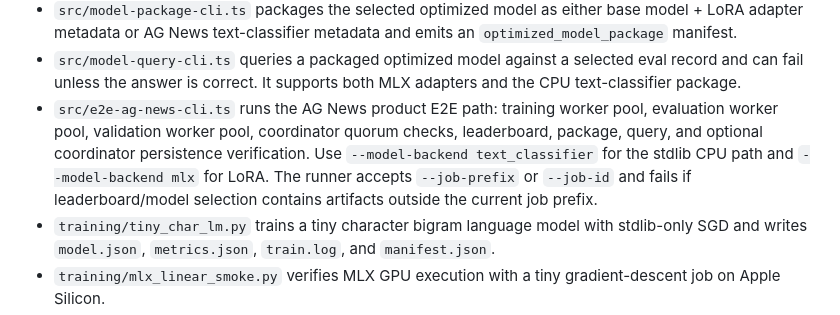
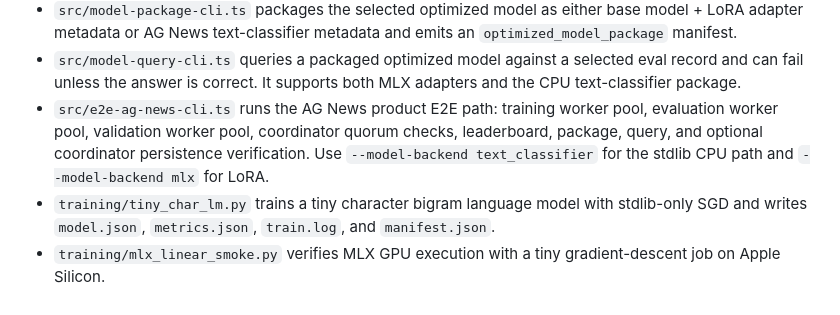
Before and after one commit to turinglabsorg/marshall, a Markdown page: AGENTS.md, the part around the change. Rendered like a GitHub page.

Commit message:
Revert "Document E2E job prefix validation"
This reverts commit bb8dff6cd4bc149993a1cfc55cc6dd5b152bd473.

```diff
--- a/AGENTS.md
+++ b/AGENTS.md
@@ -62,7 +62,7 @@ Marshall is a p2p-first consumer AI compute network for asynchronous AI workload
 - `src/leaderboard-cli.ts` scans `adapter_evaluation` and `text_classifier_evaluation` metrics and writes `leaderboard.json`, `top_k.json`, and `optimized_model.json`. With `--coordinator-url --require-verdict accepted`, it filters model selection to coordinator-accepted artifacts only.
 - `src/model-package-cli.ts` packages the selected optimized model as either base model + LoRA adapter metadata or AG News text-classifier metadata and emits an `optimized_model_package` manifest.
 - `src/model-query-cli.ts` queries a packaged optimized model against a selected eval record and can fail unless the answer is correct. It supports both MLX adapters and the CPU text-classifier package.
-- `src/e2e-ag-news-cli.ts` runs the AG News product E2E path: training worker pool, evaluation worker pool, validation worker pool, coordinator quorum checks, leaderboard, package, query, and optional coordinator persistence verification. Use `--model-backend text_classifier` for the stdlib CPU path and `--model-backend mlx` for LoRA. The runner accepts `--job-prefix` or `--job-id` and fails if leaderboard/model selection contains artifacts outside the current job prefix.
+- `src/e2e-ag-news-cli.ts` runs the AG News product E2E path: training worker pool, evaluation worker pool, validation worker pool, coordinator quorum checks, leaderboard, package, query, and optional coordinator persistence verification. Use `--model-backend text_classifier` for the stdlib CPU path and `--model-backend mlx` for LoRA.
 - `training/tiny_char_lm.py` trains a tiny character bigram language model with stdlib-only SGD and writes `model.json`, `metrics.json`, `train.log`, and `manifest.json`.
 - `training/mlx_linear_smoke.py` verifies MLX GPU execution with a tiny gradient-descent job on Apple Silicon.
 - `training/mlx_lora_smoke.py` runs a tiny MLX-LM LoRA training job, writes logs and `metrics.json`, captures train/validation loss, and validates adapter files.
```
